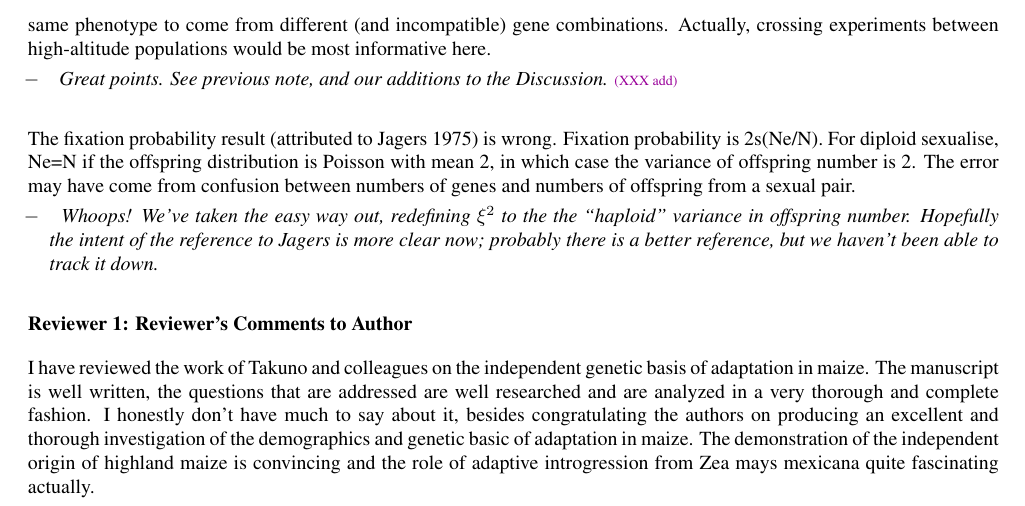
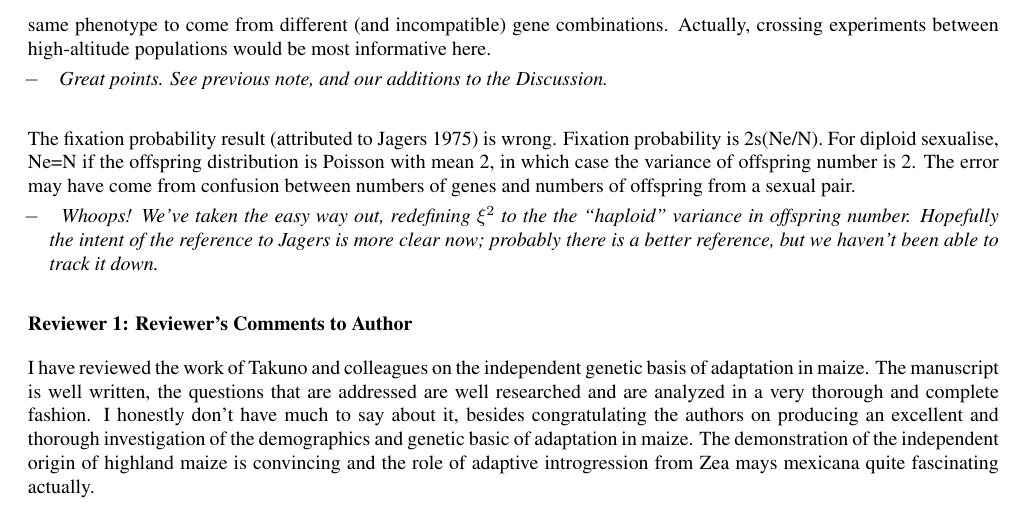
Before and after one commit to lepisorus/hilo_paper, a LaTeX document (Response1.tex): part of page 2 of 4, cut so that both start at the same text. Compiled offline with pdfLaTeX.

Commit message:
fixed response to refer to added discussion of standing variation

```diff
--- a/Response1.tex
+++ b/Response1.tex
@@ -139,7 +139,7 @@ It would be simpler just to say that rather than make over-elaborate diffusion m
 
 In any case, it seems more plausible that adaptation is from standing variation, but picks up different allelic combinations in different high-altitude populations.  That is not at all unlikely, either by chance or because of epistasis which allows the same phenotype to come from different (and incompatible) gene combinations.  Actually, crossing experiments between high-altitude populations would be most informative here.
 \response{
-  Great points. See previous note, and our additions to the Discussion. \plr{XXX add}
+  Great points. See previous note, and our additions to the Discussion.
 }
 
 
```
Also changed, not shown: Response1.tex (2 more changed lines).
